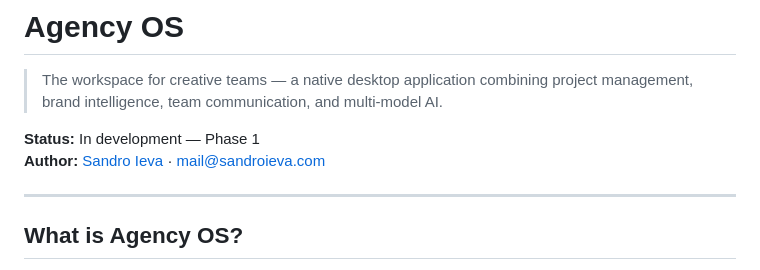
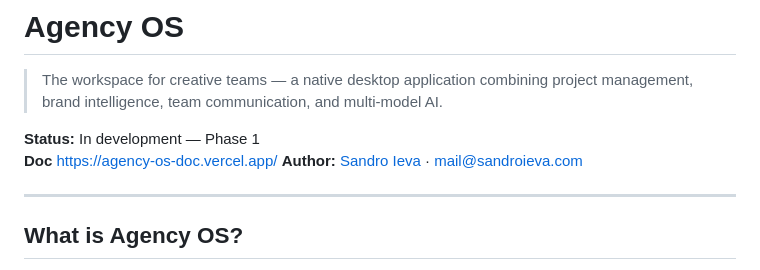
Before and after one commit to SandroIeva/agency-os-doc, a Markdown page: README.md, the part around the change. Rendered like a GitHub page.

```diff
--- a/README.md
+++ b/README.md
@@ -3,6 +3,7 @@
 > The workspace for creative teams — a native desktop application combining project management, brand intelligence, team communication, and multi-model AI.
 
 **Status:** In development — Phase 1
+**Doc** https://agency-os-doc.vercel.app/
 **Author:** [Sandro Ieva](https://sandroieva.com) · mail@sandroieva.com
 
 ---
```
